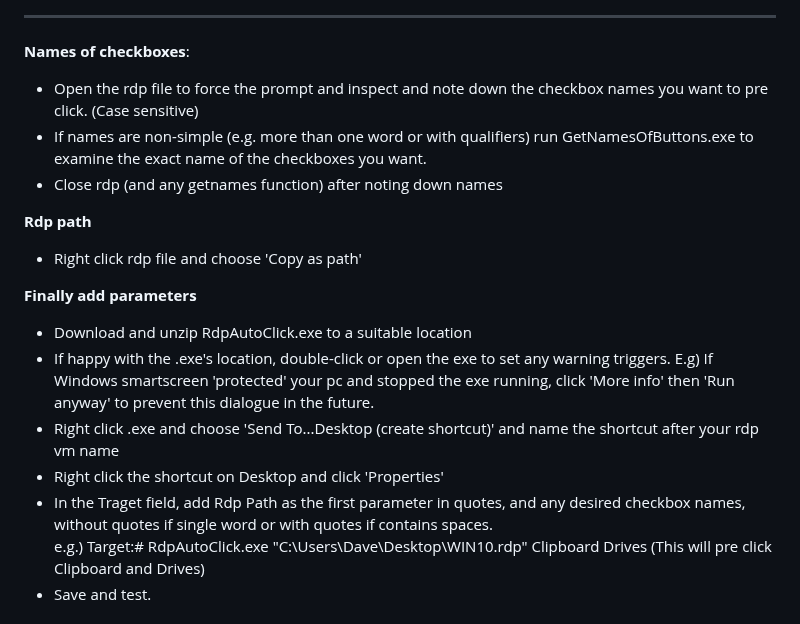
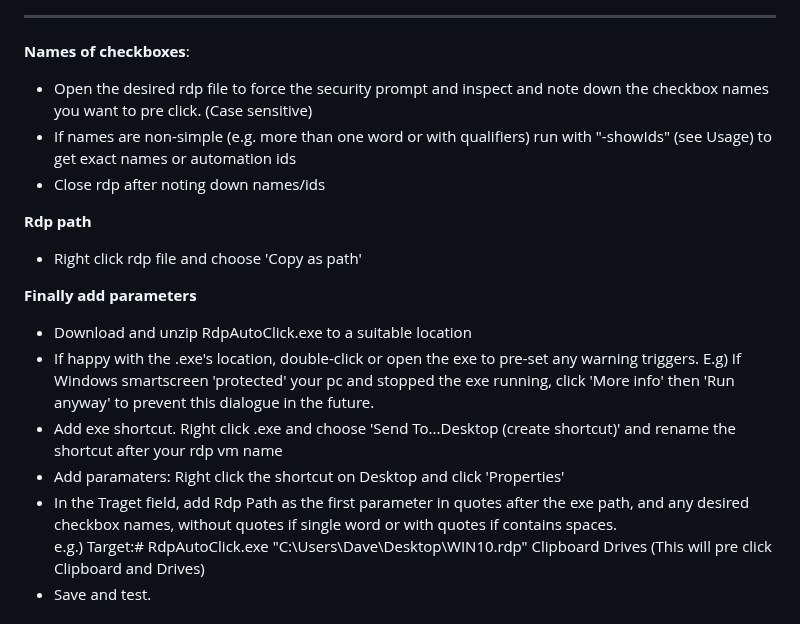
Before and after one commit to dbak91/RdpOneClick, a Markdown page: README.md, the part around the change. Drawn GitHub-style.

```diff
--- a/README.md
+++ b/README.md
@@ -95,20 +95,20 @@ Optionally change the icon of the shortcut to be RDP icon. 'Richt Click - Proper
 ---
 
 **Names of checkboxes**:
-- Open the rdp file to force the prompt and inspect and note down the checkbox names you want to pre click. (Case sensitive)
-- If names are non-simple (e.g. more than one word or with qualifiers) run GetNamesOfButtons.exe to examine the  exact name of the checkboxes you want.
-- Close rdp (and any getnames function) after noting down names
+- Open the desired rdp file to force the security prompt and inspect and note down the checkbox names you want to pre click. (Case sensitive)
+- If names are non-simple (e.g. more than one word or with qualifiers) run with "-showIds" (see Usage) to get exact names or automation ids
+- Close rdp after noting down names/ids
 
 **Rdp path**
 - Right click rdp file and choose 'Copy as path'
 
 **Finally add parameters**
 -  Download and unzip RdpAutoClick.exe to a suitable location
--  If happy with the .exe's location, double-click or open the exe to set any warning triggers.
+-  If happy with the .exe's location, double-click or open the exe to pre-set any warning triggers.
   E.g) If Windows smartscreen 'protected' your pc and stopped the exe running, click 'More info' then 'Run anyway' to prevent this dialogue in the future.
--  Right click .exe and choose 'Send To...Desktop (create shortcut)' and name the shortcut after your rdp vm name
--  Right click the shortcut on Desktop and click 'Properties'
--  In the Traget field, add Rdp Path as the first parameter in quotes, and any desired checkbox names, without quotes if single word or with quotes if contains spaces.
+-  Add exe shortcut. Right click .exe and choose 'Send To...Desktop (create shortcut)' and rename the shortcut after your rdp vm name
+-  Add paramaters: Right click the shortcut on Desktop and click 'Properties'
+-  In the Traget field, add Rdp Path as the first parameter in quotes after the exe path, and any desired checkbox names, without quotes if single word or with quotes if contains spaces.
 e.g.) Target:# RdpAutoClick.exe "C:\Users\Dave\Desktop\WIN10.rdp" Clipboard Drives (This will pre click Clipboard and Drives)
 - Save and test.
 
```
